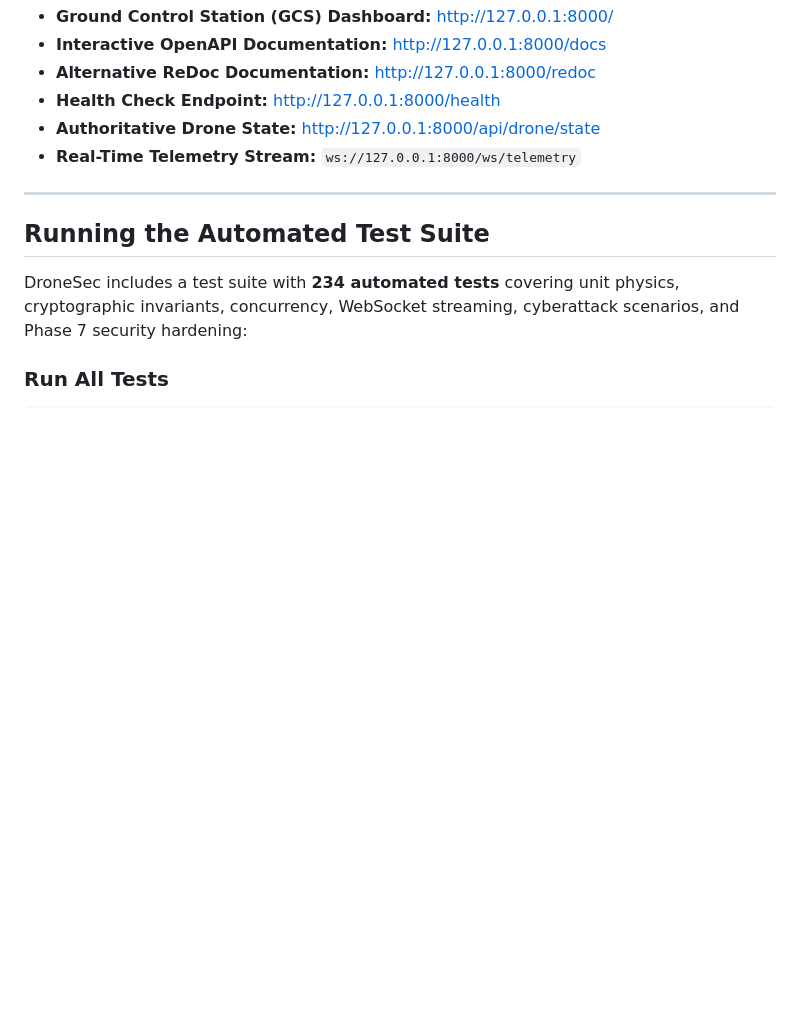
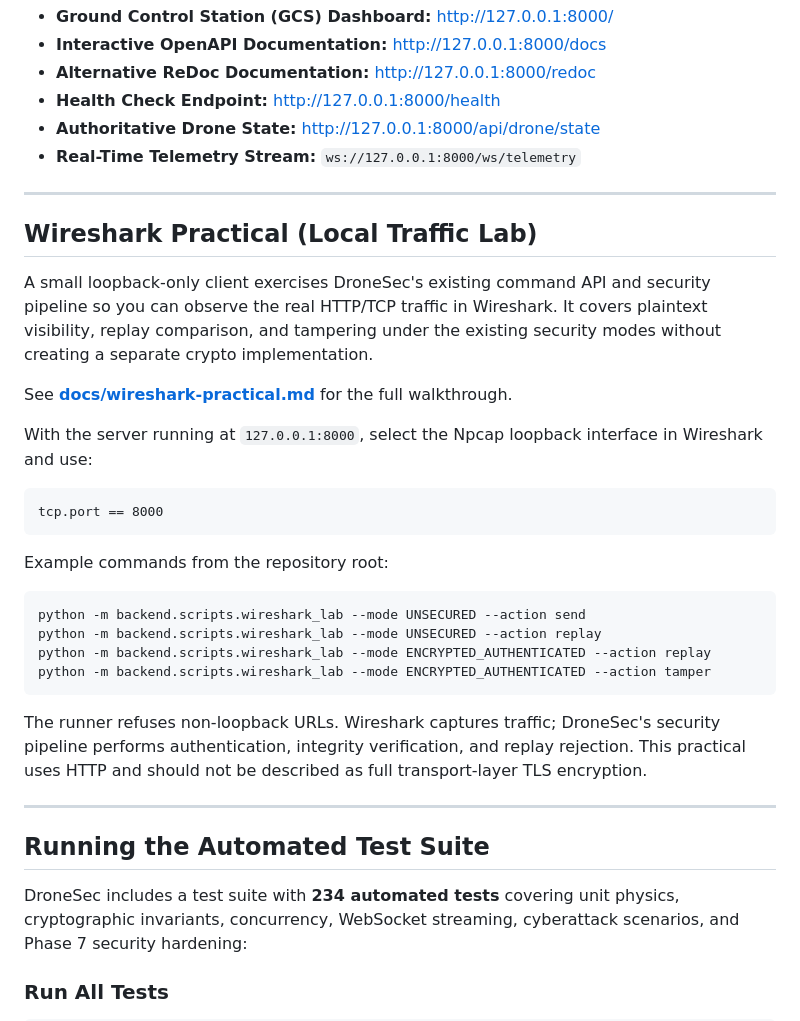
Before and after one commit to VedantDG-07/DroneSec, a Markdown page: README.md, the part around the change. Drawn GitHub-style; blank space fills up the shorter version.

Commit message:
Document integrated Wireshark practical

````diff
--- a/README.md
+++ b/README.md
@@ -283,6 +283,31 @@ Once launched:
 
 ---
 
+## Wireshark Practical (Local Traffic Lab)
+
+A small loopback-only client exercises DroneSec's existing command API and security pipeline so you can observe the real HTTP/TCP traffic in Wireshark. It covers plaintext visibility, replay comparison, and tampering under the existing security modes without creating a separate crypto implementation.
+
+See **[docs/wireshark-practical.md](docs/wireshark-practical.md)** for the full walkthrough.
+
+With the server running at `127.0.0.1:8000`, select the Npcap loopback interface in Wireshark and use:
+
+```text
+tcp.port == 8000
+```
+
+Example commands from the repository root:
+
+```powershell
+python -m backend.scripts.wireshark_lab --mode UNSECURED --action send
+python -m backend.scripts.wireshark_lab --mode UNSECURED --action replay
+python -m backend.scripts.wireshark_lab --mode ENCRYPTED_AUTHENTICATED --action replay
+python -m backend.scripts.wireshark_lab --mode ENCRYPTED_AUTHENTICATED --action tamper
+```
+
+The runner refuses non-loopback URLs. Wireshark captures traffic; DroneSec's security pipeline performs authentication, integrity verification, and replay rejection. This practical uses HTTP and should not be described as full transport-layer TLS encryption.
+
+---
+
 ## Running the Automated Test Suite
 
 DroneSec includes a test suite with **234 automated tests** covering unit physics, cryptographic invariants, concurrency, WebSocket streaming, cyberattack scenarios, and Phase 7 security hardening:
````
